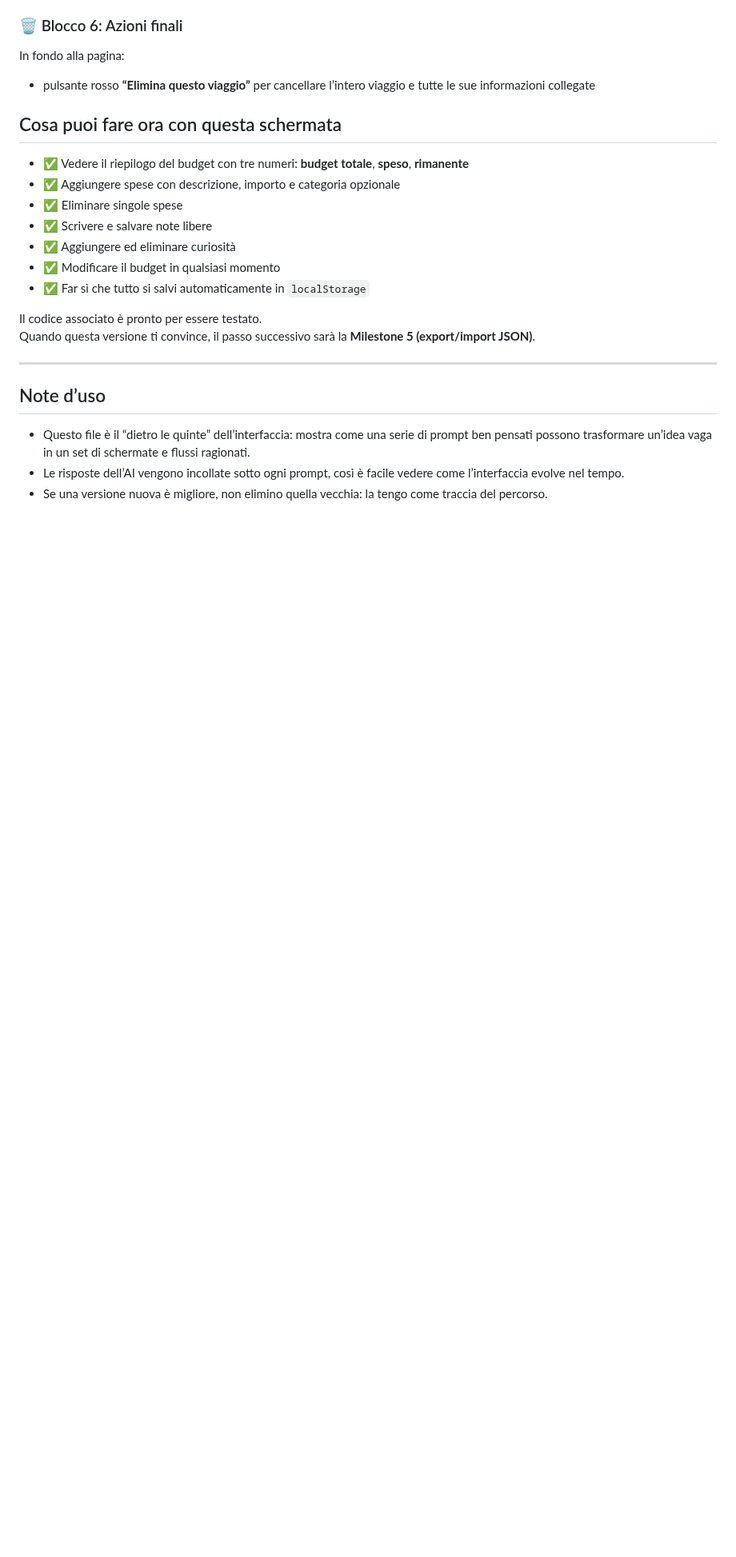
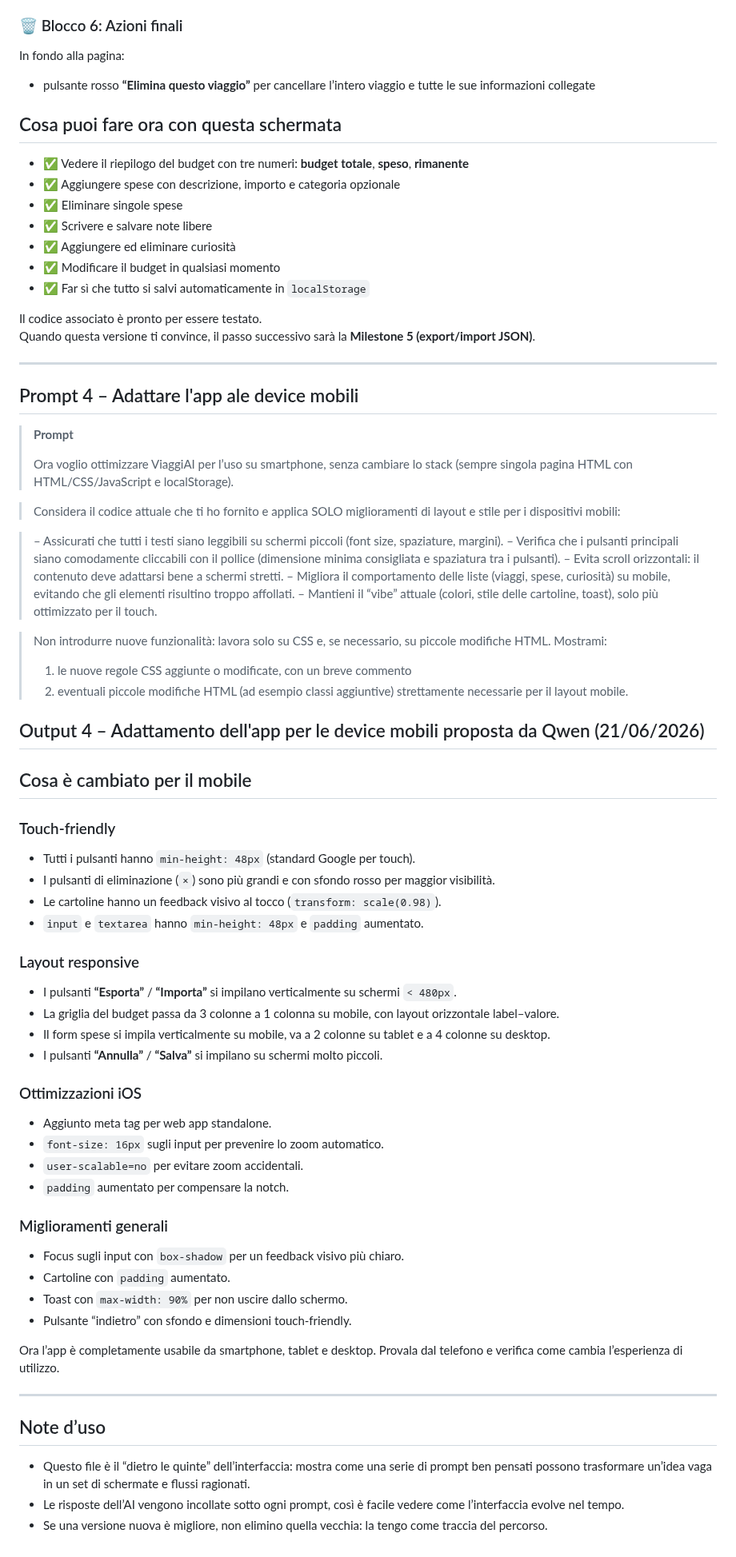
Before and after one commit to gigicogo/ViaggiAI, a Markdown page: prompts/03-interfaccia-principale.md, the part around the change. Shown at 80% size. Rendered like a GitHub page; blank space fills up the shorter version.

Commit message:
Enhance ViaggiAI for mobile device usability
Added mobile optimization prompts and output details for ViaggiAI.

```diff
--- a/prompts/03-interfaccia-principale.md
+++ b/prompts/03-interfaccia-principale.md
@@ -204,6 +204,62 @@ Quando questa versione ti convince, il passo successivo sarà la **Milestone 5 (
 
 ---
 
+## Prompt 4 – Adattare l'app ale device mobili
+
+> **Prompt**
+>
+> Ora voglio ottimizzare ViaggiAI per l’uso su smartphone, senza cambiare lo stack (sempre singola pagina HTML con HTML/CSS/JavaScript e localStorage).
+
+>Considera il codice attuale che ti ho fornito e applica SOLO miglioramenti di layout e stile per i dispositivi mobili:
+
+> – Assicurati che tutti i testi siano leggibili su schermi piccoli (font size, spaziature, margini).
+> – Verifica che i pulsanti principali siano comodamente cliccabili con il pollice (dimensione minima consigliata e spaziatura tra i pulsanti).
+> – Evita scroll orizzontali: il contenuto deve adattarsi bene a schermi stretti.
+> – Migliora il comportamento delle liste (viaggi, spese, curiosità) su mobile, evitando che gli elementi risultino troppo affollati.
+> – Mantieni il “vibe” attuale (colori, stile delle cartoline, toast), solo più ottimizzato per il touch.
+
+> Non introdurre nuove funzionalità: lavora solo su CSS e, se necessario, su piccole modifiche HTML.
+Mostrami:
+> 1) le nuove regole CSS aggiunte o modificate, con un breve commento
+> 2) eventuali piccole modifiche HTML (ad esempio classi aggiuntive) strettamente necessarie per il layout mobile.
+
+
+## Output 4 – Adattamento dell'app per le device mobili proposta da Qwen (21/06/2026)
+
+## Cosa è cambiato per il mobile
+
+### Touch‑friendly
+
+- Tutti i pulsanti hanno `min-height: 48px` (standard Google per touch).
+- I pulsanti di eliminazione (`×`) sono più grandi e con sfondo rosso per maggior visibilità.
+- Le cartoline hanno un feedback visivo al tocco (`transform: scale(0.98)`).
+- `input` e `textarea` hanno `min-height: 48px` e `padding` aumentato.
+
+### Layout responsive
+
+- I pulsanti **“Esporta”** / **“Importa”** si impilano verticalmente su schermi `< 480px`.
+- La griglia del budget passa da 3 colonne a 1 colonna su mobile, con layout orizzontale label–valore.
+- Il form spese si impila verticalmente su mobile, va a 2 colonne su tablet e a 4 colonne su desktop.
+- I pulsanti **“Annulla”** / **“Salva”** si impilano su schermi molto piccoli.
+
+### Ottimizzazioni iOS
+
+- Aggiunto meta tag per web app standalone.
+- `font-size: 16px` sugli input per prevenire lo zoom automatico.
+- `user-scalable=no` per evitare zoom accidentali.
+- `padding` aumentato per compensare la notch.
+
+### Miglioramenti generali
+
+- Focus sugli input con `box-shadow` per un feedback visivo più chiaro.
+- Cartoline con `padding` aumentato.
+- Toast con `max-width: 90%` per non uscire dallo schermo.
+- Pulsante “indietro” con sfondo e dimensioni touch‑friendly.
+
+Ora l’app è completamente usabile da smartphone, tablet e desktop. Provala dal telefono e verifica come cambia l’esperienza di utilizzo.
+
+---
+
 ## Note d’uso
 
 - Questo file è il “dietro le quinte” dell’interfaccia: mostra come una serie di prompt ben pensati possono trasformare un’idea vaga in un set di schermate e flussi ragionati.
```
